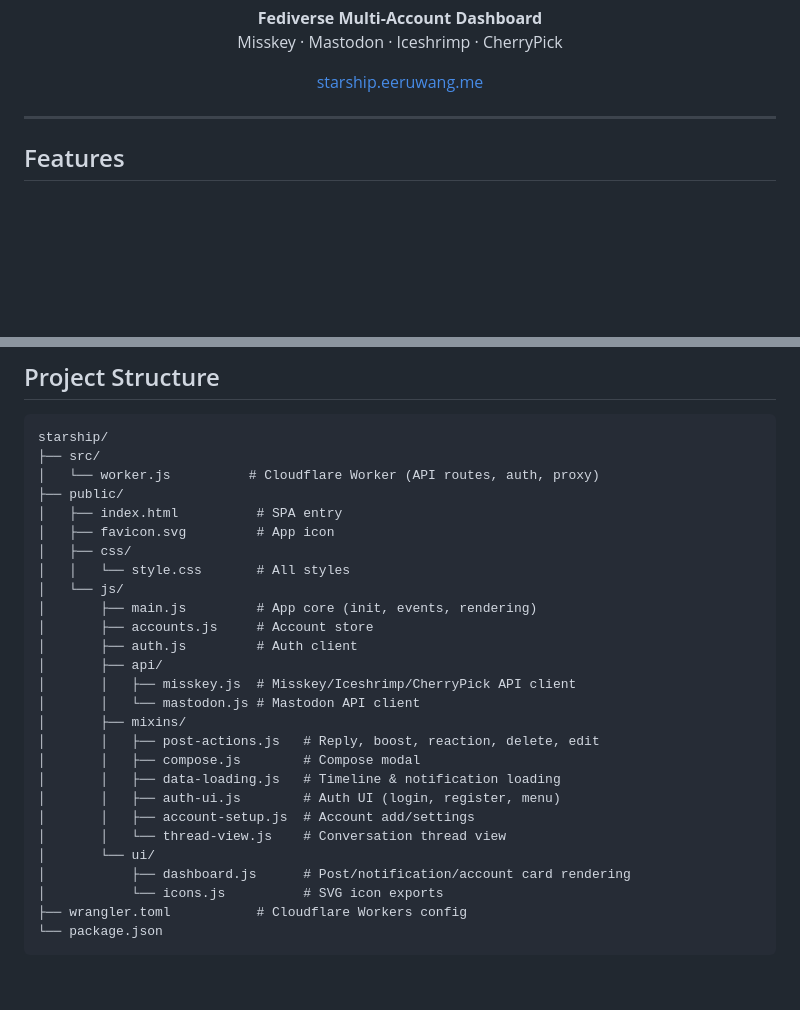
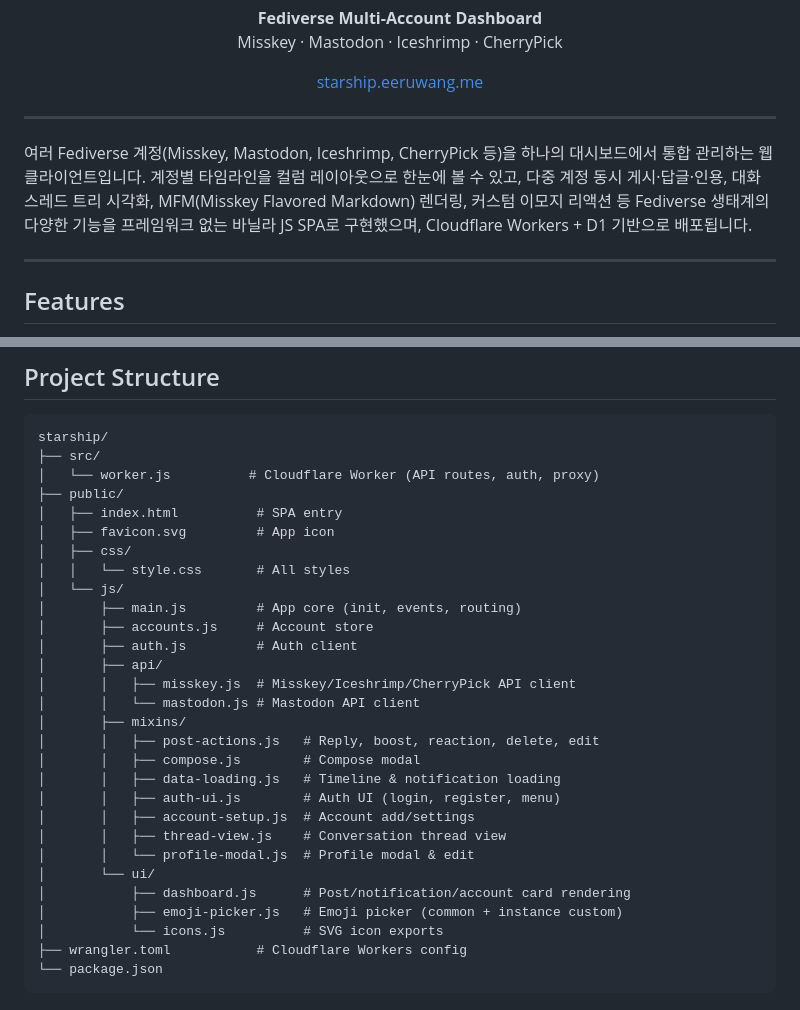
Before and after one commit to eeruwang/starship, a Markdown page: README.md, 2 parts joined by grey strips. Rendered like a GitHub page; blank space fills up the shorter version.

Commit message:
README: 프로젝트 설명 한국어 문단 추가, 구조도 최신화
- 프로젝트 소개 문단 추가 (Fediverse 멀티계정 대시보드 설명)
- Project Structure에 profile-modal.js, emoji-picker.js 반영

https://claude.ai/code/session_014bzsKKSRLdP4btJbNZsCG5

```diff
--- a/README.md
+++ b/README.md
@@ -12,6 +12,10 @@
 <p align="center">
   <a href="https://starship.eeruwang.me">starship.eeruwang.me</a>
 </p>
+
+---
+
+여러 Fediverse 계정(Misskey, Mastodon, Iceshrimp, CherryPick 등)을 하나의 대시보드에서 통합 관리하는 웹 클라이언트입니다. 계정별 타임라인을 컬럼 레이아웃으로 한눈에 볼 수 있고, 다중 계정 동시 게시·답글·인용, 대화 스레드 트리 시각화, MFM(Misskey Flavored Markdown) 렌더링, 커스텀 이모지 리액션 등 Fediverse 생태계의 다양한 기능을 프레임워크 없는 바닐라 JS SPA로 구현했으며, Cloudflare Workers + D1 기반으로 배포됩니다.
 
 ---
 
@@ -52,7 +56,7 @@ starship/
 │   ├── css/
 │   │   └── style.css       # All styles
 │   └── js/
-│       ├── main.js         # App core (init, events, rendering)
+│       ├── main.js         # App core (init, events, routing)
 │       ├── accounts.js     # Account store
 │       ├── auth.js         # Auth client
 │       ├── api/
@@ -64,9 +68,11 @@ starship/
 │       │   ├── data-loading.js   # Timeline & notification loading
 │       │   ├── auth-ui.js        # Auth UI (login, register, menu)
 │       │   ├── account-setup.js  # Account add/settings
-│       │   └── thread-view.js    # Conversation thread view
+│       │   ├── thread-view.js    # Conversation thread view
+│       │   └── profile-modal.js  # Profile modal & edit
 │       └── ui/
 │           ├── dashboard.js      # Post/notification/account card rendering
+│           ├── emoji-picker.js   # Emoji picker (common + instance custom)
 │           └── icons.js          # SVG icon exports
 ├── wrangler.toml           # Cloudflare Workers config
 └── package.json
```
